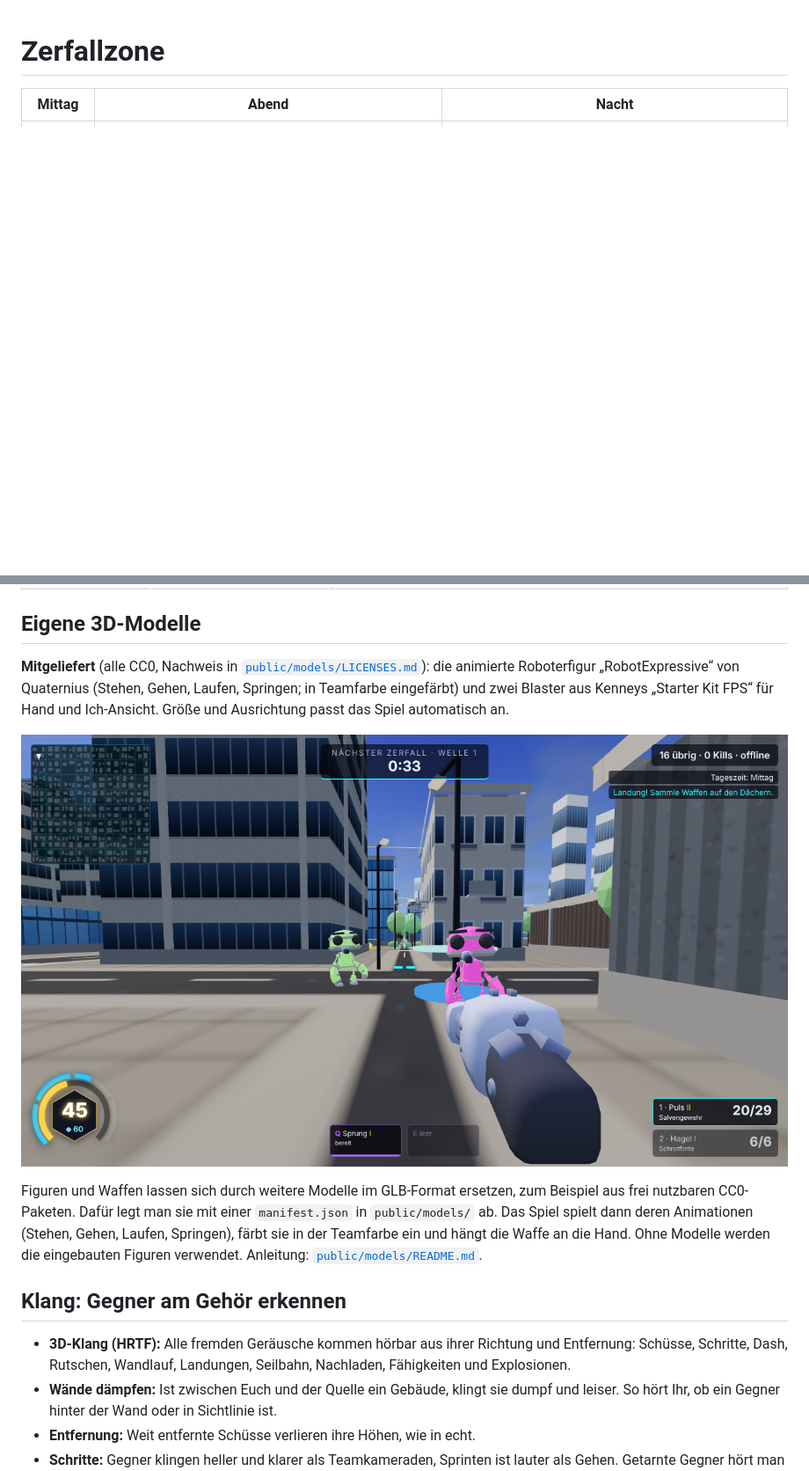
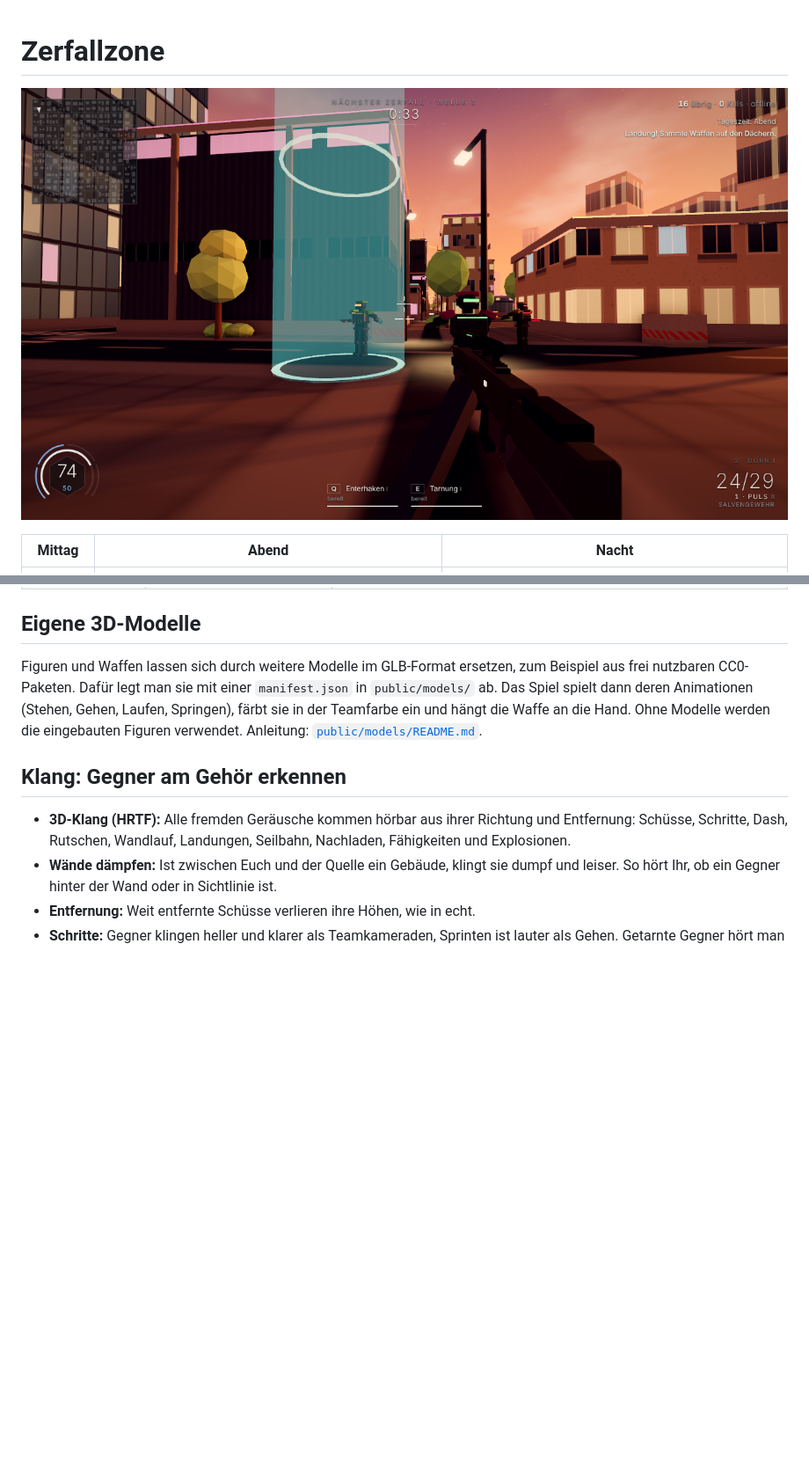
Before and after one commit to farazmoeini/Claude, a Markdown page: zerfallzone/README.md, 2 parts joined by grey strips. Shown at 88% size. GitHub-like rendering; pictures changed too: zerfallzone/docs/kaempfer.png (added), zerfallzone/docs/modelle_und_vitalkern.png (deleted); blank space fills up the shorter version.

```diff
--- a/zerfallzone/README.md
+++ b/zerfallzone/README.md
@@ -1,4 +1,6 @@
 # Zerfallzone
+
+![Kämpfer](docs/kaempfer.png)
 
 | Mittag | Abend | Nacht |
 |---|---|---|
@@ -76,13 +78,6 @@ deshalb fühlt es sich online genauso direkt an wie offline.
 
 ## Eigene 3D-Modelle
 
-**Mitgeliefert** (alle CC0, Nachweis in [`public/models/LICENSES.md`](public/models/LICENSES.md)):
-die animierte Roboterfigur „RobotExpressive“ von Quaternius (Stehen, Gehen, Laufen,
-Springen; in Teamfarbe eingefärbt) und zwei Blaster aus Kenneys „Starter Kit FPS“ für
-Hand und Ich-Ansicht. Größe und Ausrichtung passt das Spiel automatisch an.
-
-![Modelle und Vitalkern](docs/modelle_und_vitalkern.png)
-
 Figuren und Waffen lassen sich durch weitere Modelle im GLB-Format ersetzen, zum Beispiel
 aus frei nutzbaren CC0-Paketen. Dafür legt man sie mit einer `manifest.json` in
 `public/models/` ab. Das Spiel spielt dann deren Animationen (Stehen, Gehen, Laufen,
```
Also changed, not shown: other parts of zerfallzone/README.md (+3 -2 lines), zerfallzone/docs/menue.png (added), 9 other files.
